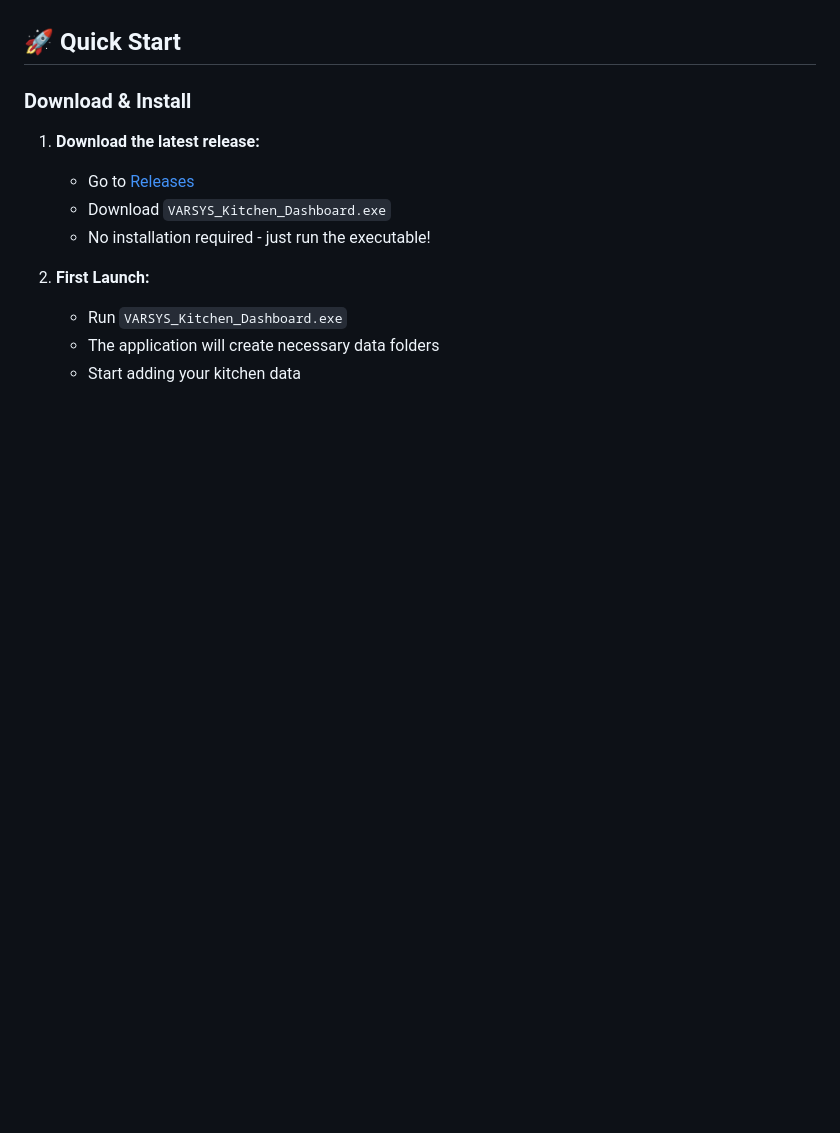
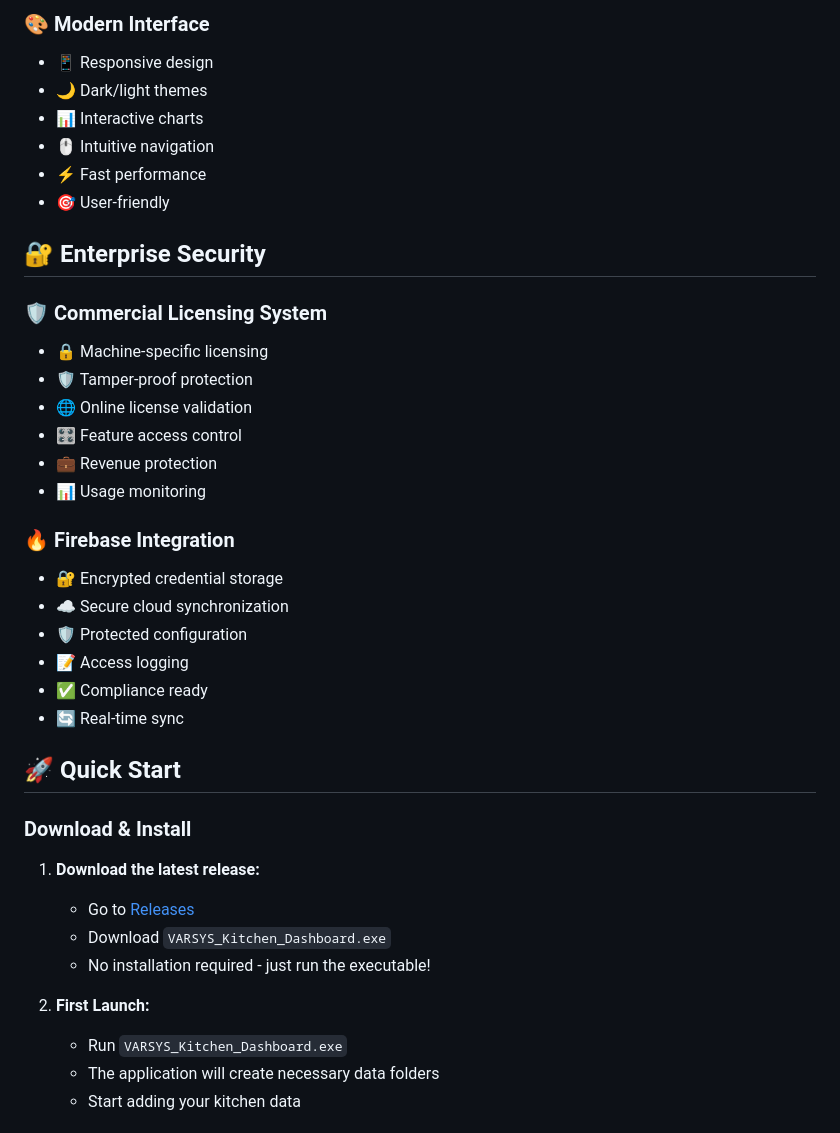
Before and after one commit to CodeCraftsman-Jr/VARSYS-Kitchen-Dashboard, a Markdown page: README.md, the part around the change printed below. Rendered like a GitHub page; blank space fills up the shorter version.

```diff
--- a/README.md
+++ b/README.md
@@ -46,3 +62,28 @@ A professional, feature-rich kitchen management dashboard built with Python and
+### 🎨 **Modern Interface**
+- 📱 Responsive design
+- 🌙 Dark/light themes
+- 📊 Interactive charts
+- 🖱️ Intuitive navigation
+- ⚡ Fast performance
+- 🎯 User-friendly
+
+## 🔐 **Enterprise Security**
+
+### **🛡️ Commercial Licensing System**
+- 🔒 Machine-specific licensing
+- 🛡️ Tamper-proof protection
+- 🌐 Online license validation
+- 🎛️ Feature access control
+- 💼 Revenue protection
+- 📊 Usage monitoring
+
+### **🔥 Firebase Integration**
+- 🔐 Encrypted credential storage
+- ☁️ Secure cloud synchronization
+- 🛡️ Protected configuration
+- 📝 Access logging
+- ✅ Compliance ready
+- 🔄 Real-time sync
 
 ## 🚀 Quick Start
 
```
Also changed, not shown: other parts of README.md (+51 -35 lines).
